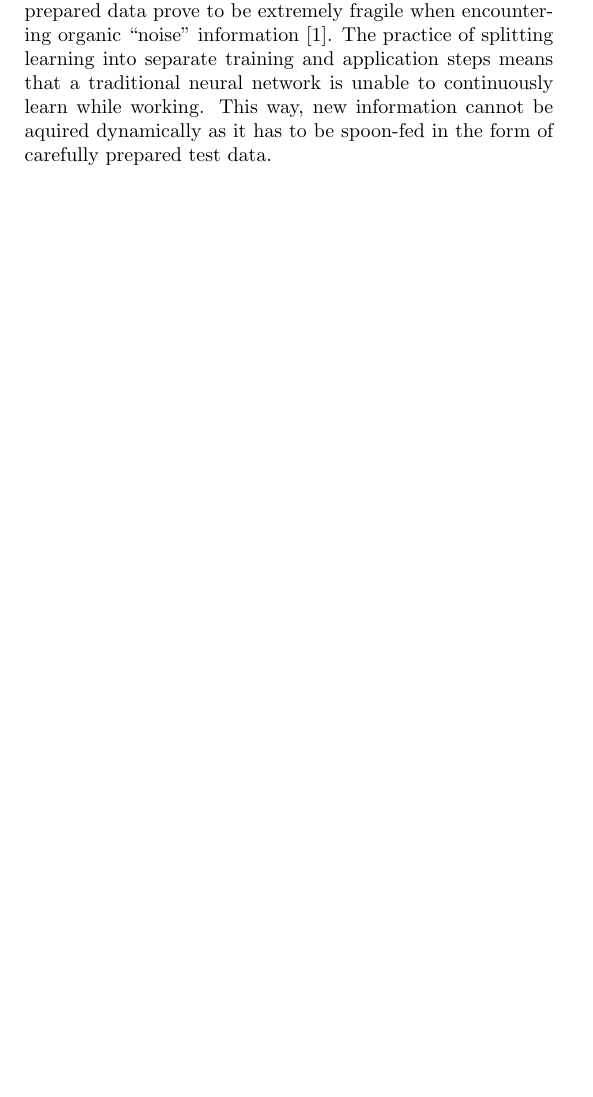
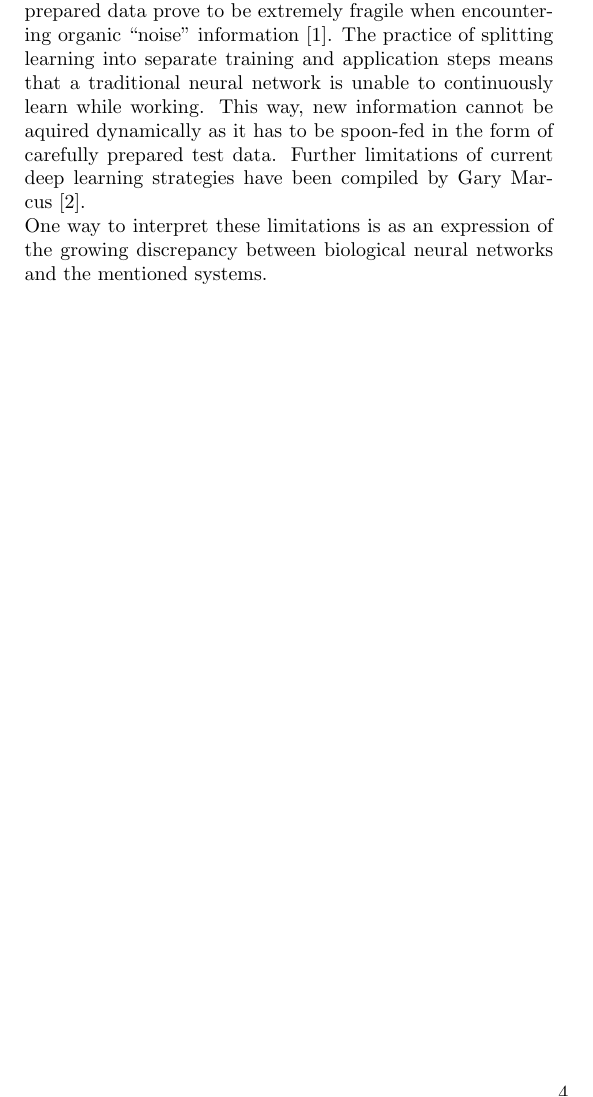
Before and after one commit to myelin-ai/whitepaper, a LaTeX paper (main.tex, which reads sections/first-section.tex): part of page 4 of 5, cut so that both start at the same text, the shorter picture padded with empty space. Compiled offline with pdfLaTeX.

Commit message:
Continue writing

```diff
--- a/sections/first-section.tex
+++ b/sections/first-section.tex
@@ -13,3 +13,8 @@ The practice of splitting learning into separate training and application steps
 means that a traditional neural network is unable to continuously learn while working.
 This way, new information cannot be aquired dynamically as it has to be spoon-fed in the
 form of carefully prepared test data.
+Further limitations of current deep learning strategies have been compiled by
+Gary Marcus~\cite{DBLP:journals/corr/abs-1801-00631}.
+
+One way to interpret these limitations is as an expression of the growing discrepancy between
+biological neural networks and the mentioned systems.
```
